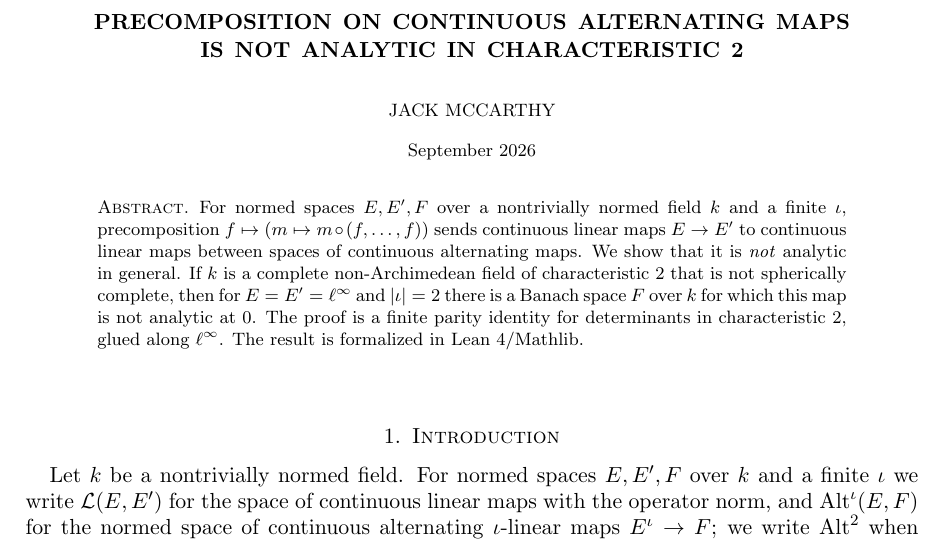
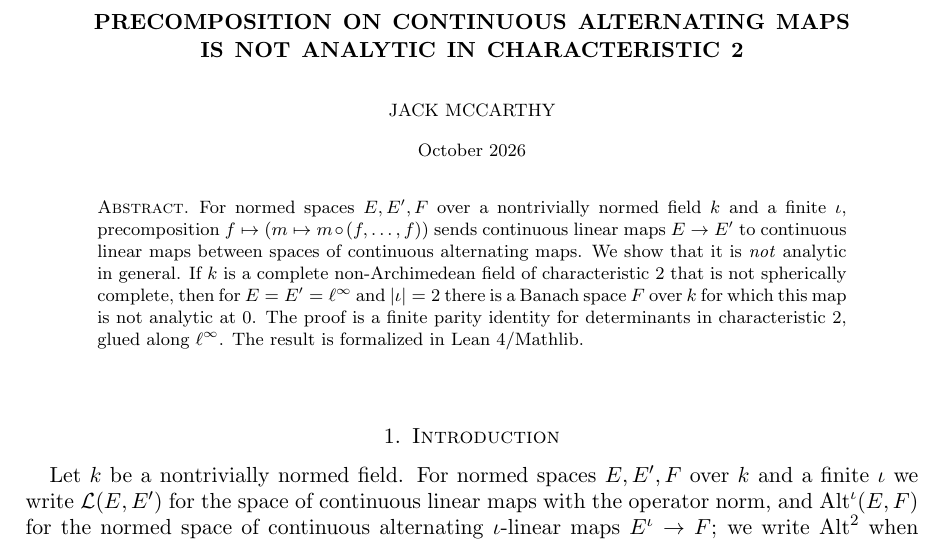
Before and after one commit to Deicyde/alternating-analytic-counterexample, a LaTeX problem sheet (paper/counterexample.tex): part of page 1 of 10, cut so that both start at the same text. Compiled offline with pdfLaTeX.

Commit message:
paper: date it October 2026

```diff
--- a/paper/counterexample.tex
+++ b/paper/counterexample.tex
@@ -37,7 +37,7 @@
 Lean formalization were developed with Claude, ChatGPT and the AutoformBot plugin.}
 % the date is printed under the author instead of in a first-page footnote
 \makeatletter
-\g@addto@macro\@setauthors{\vskip6pt{\centering\footnotesize September 2026\par}}
+\g@addto@macro\@setauthors{\vskip6pt{\centering\footnotesize October 2026\par}}
 \makeatother
 
 \begin{document}
```
Also changed, not shown: paper/counterexample.pdf, 1 other file.
